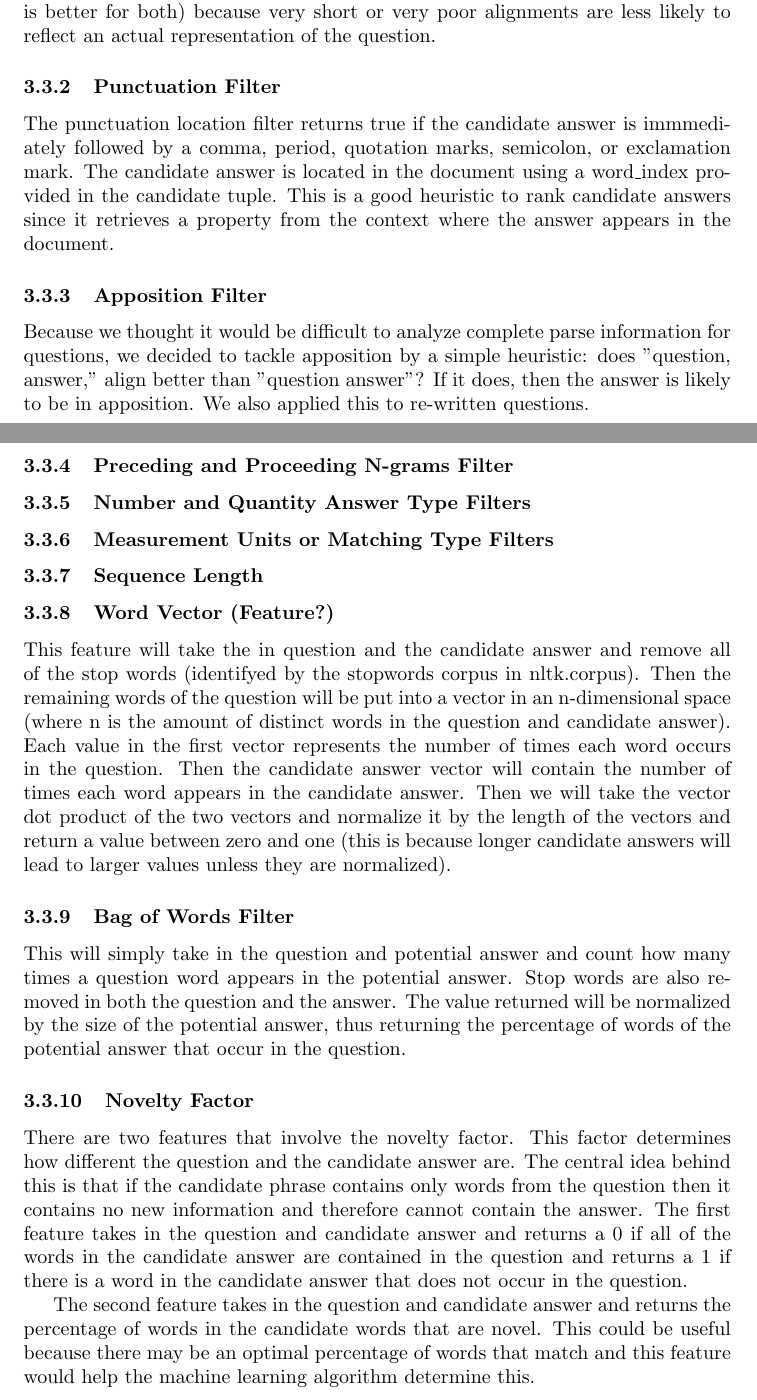
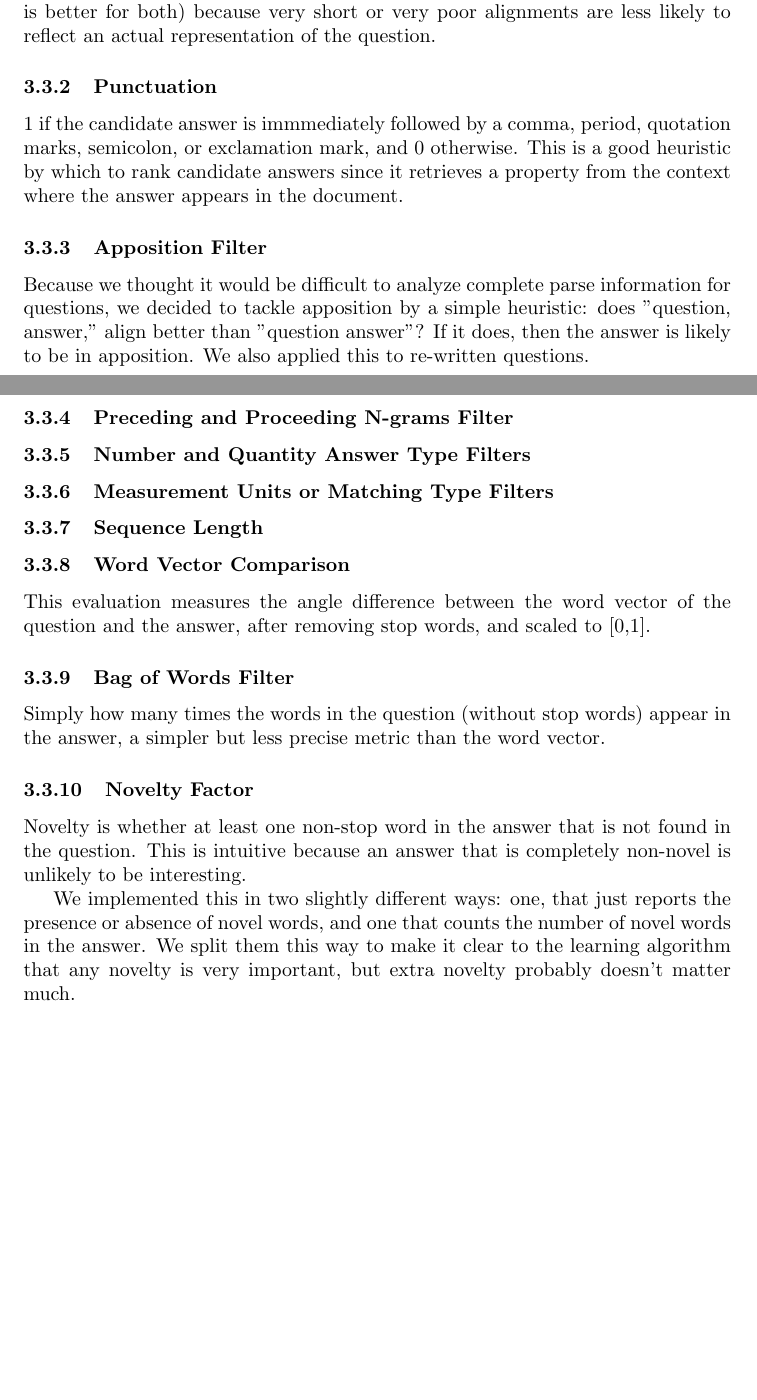
Before and after one commit to astory/cs4740_4, a LaTeX document (paper/paper.tex): two parts of pages 3 and 4 of 5 before the commit and two parts of pages 3 and 4 of 4 after it, joined at a grey line, cut so that both start at the same text, the shorter picture padded with empty space. Compiled offline with pdfLaTeX.

Commit message:
further paper edits

```diff
--- a/paper/paper.tex
+++ b/paper/paper.tex
@@ -159,14 +159,12 @@ until we run out of space.
 	very poor alignments are less likely to reflect an actual representation of
 	the question.
 
-\subsubsection{Punctuation Filter}
-% Ansu
-	The punctuation location filter returns true if the candidate answer is
-	immmediately followed by a comma, period, quotation marks, semicolon, or
-	exclamation mark. The candidate answer is located in the document using a
-	word\_index provided in the candidate tuple. This is a good heuristic to
-	rank candidate answers since it retrieves a property from the context where
-	the answer appears in the document.
+\subsubsection{Punctuation}
+
+	1 if the candidate answer is immmediately followed by a comma, period,
+	quotation marks, semicolon, or exclamation mark, and 0 otherwise. This is a
+	good heuristic by which to rank candidate answers since it retrieves a
+	property from the context where the answer appears in the document.
 
 \subsubsection{Apposition Filter}
 % Alec
@@ -189,16 +187,27 @@ until we run out of space.
 \subsubsection{Sequence Length}
 % Mike
 
-\subsubsection{Word Vector (Feature?)}
-This feature will take the in question and the candidate answer and remove all of the stop words (identifyed by the stopwords corpus in nltk.corpus).  Then the remaining words of the question will be put into a vector in an n-dimensional space (where n is the amount of distinct words in the question and candidate answer).  Each value in the first vector represents the number of times each word occurs in the question.  Then the candidate answer vector will contain the number of times each word appears in the candidate answer. Then we will take the vector dot product of the two vectors and normalize it by the length of the vectors and return a value between zero and one (this is because longer candidate answers will lead to larger values unless they are normalized).
+\subsubsection{Word Vector Comparison}
+
+This evaluation measures the angle difference between the word vector of the
+question and the answer, after removing stop words, and scaled to [0,1].
 
 \subsubsection{Bag of Words Filter}
-This will simply take in the question and potential answer and count how many times a question word appears in the potential answer.  Stop words are also removed in both the question and the answer.  The value returned will be normalized by the size of the potential answer, thus returning the percentage of words of the potential answer that occur in the question.
+
+Simply how many times the words in the question (without stop words) appear in
+the answer, a simpler but less precise metric than the word vector.
 
 \subsubsection{Novelty Factor}
-There are two features that involve the novelty factor.  This factor determines how different the question and the candidate answer are.  The central idea behind this is that if the candidate phrase contains only words from the question then it contains no new information and therefore cannot contain the answer.  The first feature takes in the question and candidate answer and returns a 0 if all of the words in the candidate answer are contained in the question and returns a 1 if there is a word in the candidate answer that does not occur in the question.
 
-The second feature takes in the question and candidate answer and returns the percentage of words in the candidate words that are novel.  This could be useful because there may be an optimal percentage of words that match and this feature would help the machine learning algorithm determine this.
+Novelty is whether at least one non-stop word in the answer that is not found in
+the question.  This is intuitive because an answer that is completely non-novel
+is unlikely to be interesting.
+
+We implemented this in two slightly different ways:  one, that just reports the
+presence or absence of novel words, and one that counts the number of novel
+words in the answer.  We split them this way to make it clear to the learning
+algorithm that any novelty is very important, but extra novelty probably doesn't
+matter much.
 
 \subsubsection{Part of Speech Matching}
 % Craig
```
